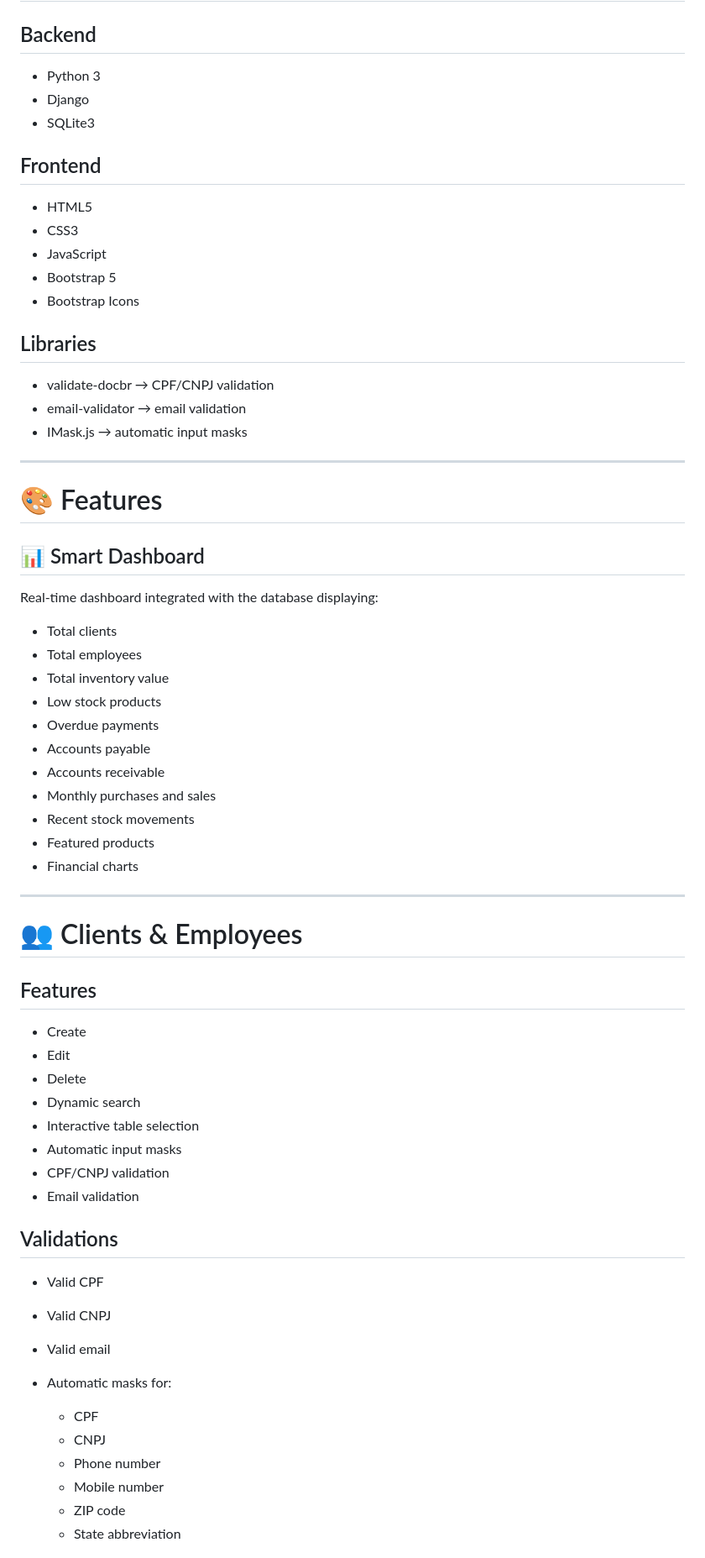
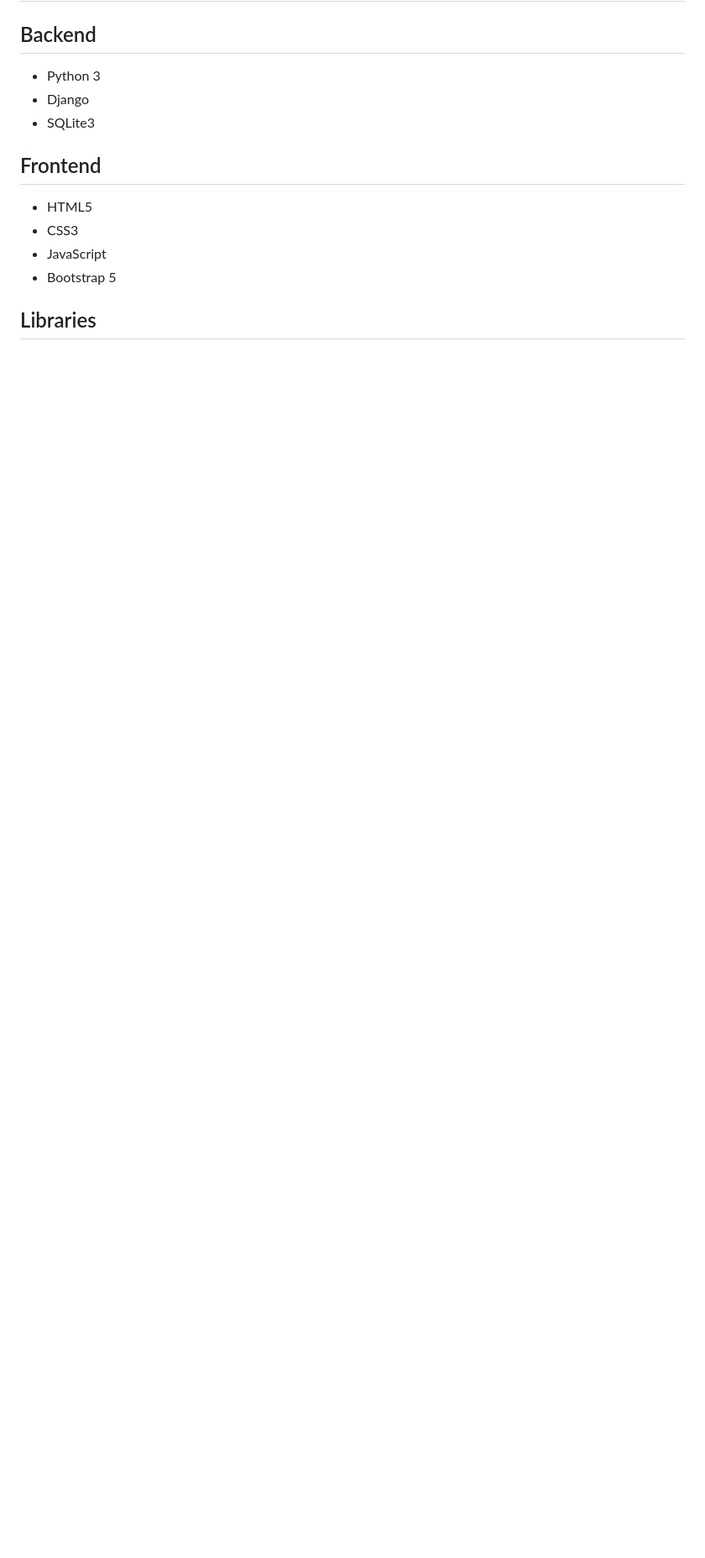
Before and after one commit to matheusrss/stocksync, a Markdown page: readme.md, the part around one of its changes. Shown at 84% size. Drawn GitHub-style; blank space fills up the shorter version.

```diff
--- a/readme.md
+++ b/readme.md
@@ -26,60 +34,6 @@ A modern ERP web application built with Django for complete business management,
 * CSS3
 * JavaScript
 * Bootstrap 5
-* Bootstrap Icons
 
 ## Libraries
 
-* validate-docbr → CPF/CNPJ validation
-* email-validator → email validation
-* IMask.js → automatic input masks
-
----
-
-# 🎨 Features
-
-## 📊 Smart Dashboard
-
-Real-time dashboard integrated with the database displaying:
-
-* Total clients
-* Total employees
-* Total inventory value
-* Low stock products
-* Overdue payments
-* Accounts payable
-* Accounts receivable
-* Monthly purchases and sales
-* Recent stock movements
-* Featured products
-* Financial charts
-
----
-
-# 👥 Clients & Employees
-
-## Features
-
-* Create
-* Edit
-* Delete
-* Dynamic search
-* Interactive table selection
-* Automatic input masks
-* CPF/CNPJ validation
-* Email validation
-
-## Validations
-
-* Valid CPF
-* Valid CNPJ
-* Valid email
-* Automatic masks for:
-
-  * CPF
-  * CNPJ
-  * Phone number
-  * Mobile number
-  * ZIP code
-  * State abbreviation
-
```
Also changed, not shown: other parts of readme.md (+67 -194 lines).
